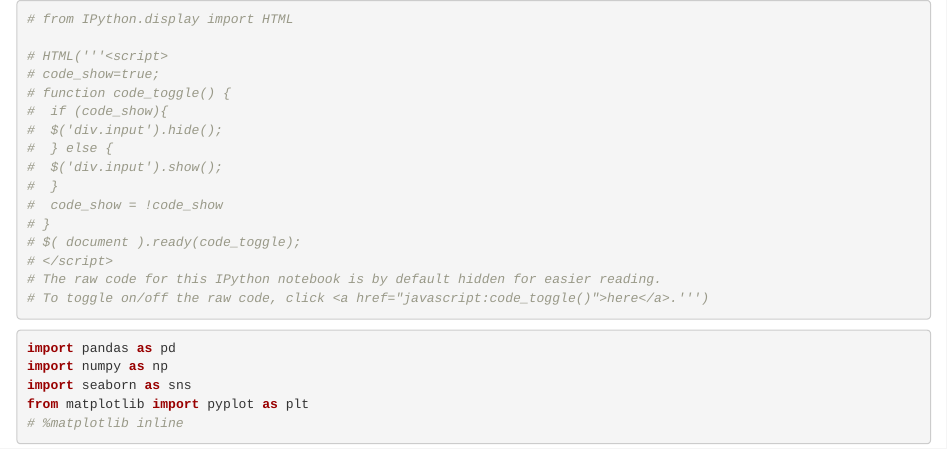
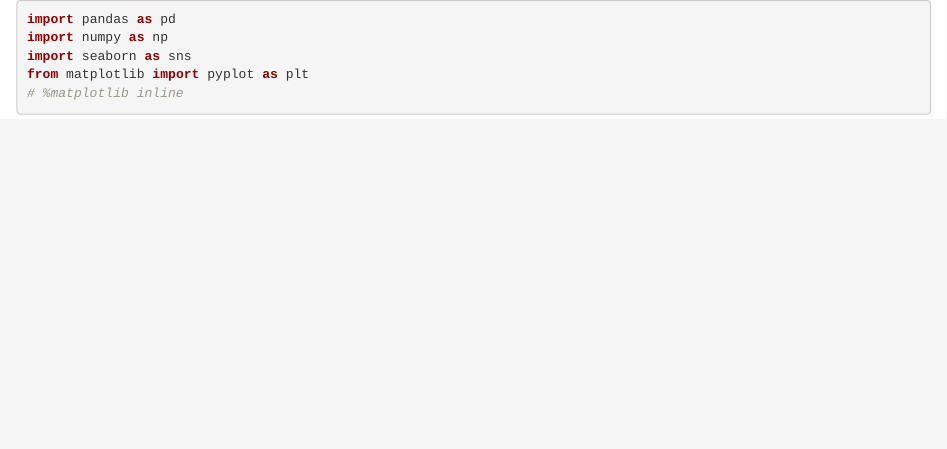
Before and after one commit to guipinheiro/Projects, an R Markdown document (Games/game_analysis.Rmd): the page in a window 1100 px wide, from its top. Rendered offline with R 4.5, knitr and Pandoc, with nearby package versions; some code elsewhere in the file could not run offline.

````diff
--- a/Games/game_analysis.Rmd
+++ b/Games/game_analysis.Rmd
@@ -12,25 +12,6 @@
     language: python
     name: python3
 ---
-
-```{python}
-# from IPython.display import HTML
-
-# HTML('''<script>
-# code_show=true;
-# function code_toggle() {
-#  if (code_show){
-#  $('div.input').hide();
-#  } else {
-#  $('div.input').show();
-#  }
-#  code_show = !code_show
-# }
-# $( document ).ready(code_toggle);
-# </script>
-# The raw code for this IPython notebook is by default hidden for easier reading.
-# To toggle on/off the raw code, click <a href="javascript:code_toggle()">here</a>.''')
-```
 
 ```{python}
 import pandas as pd
````
Also changed, not shown: README.md (added), 2 other files.
